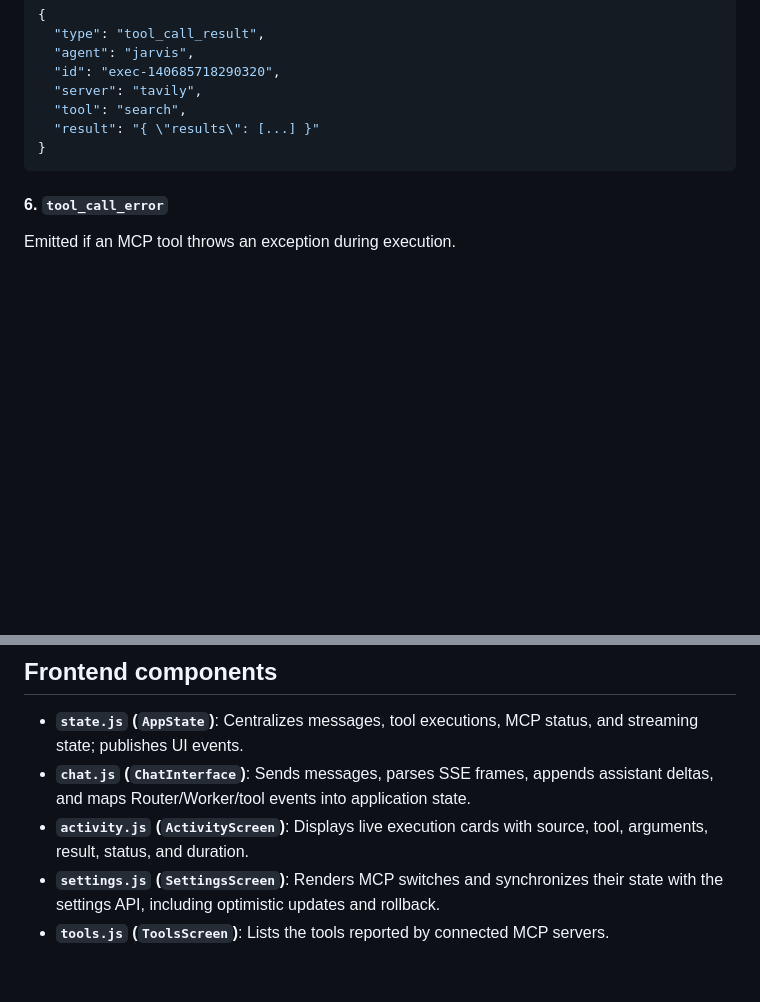
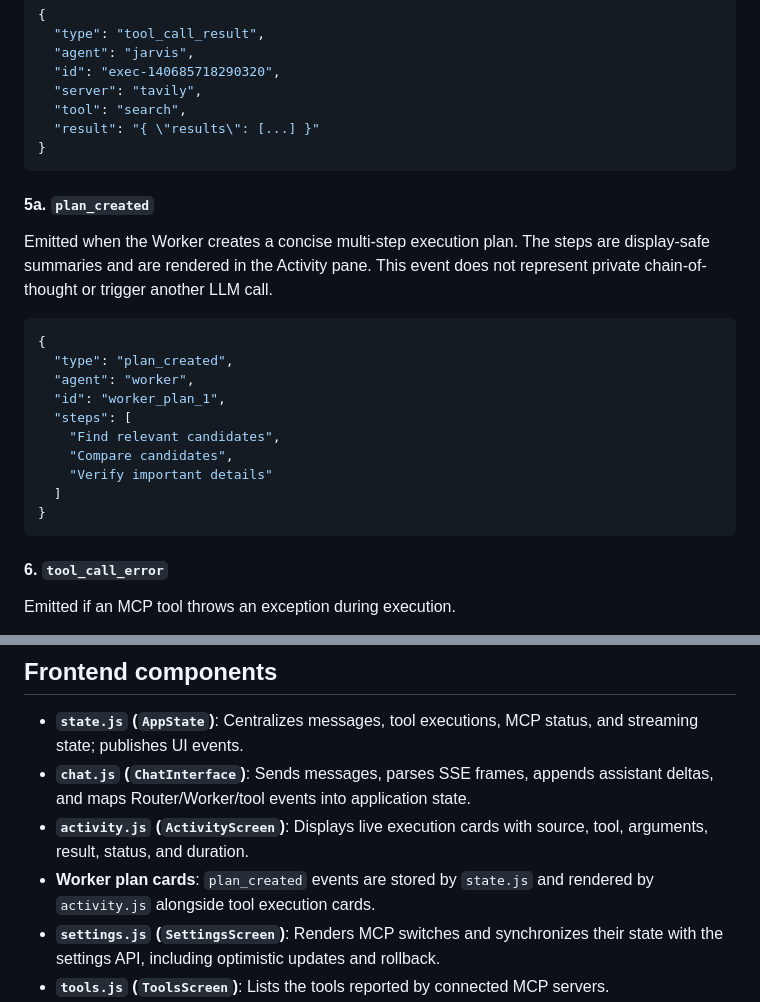
Before and after one commit to Smartchronon24/JarvisJrMCP, a Markdown page: jarvis-phase-2.1-frontend/README.md, 2 parts joined by grey strips. Rendered like a GitHub page; blank space fills up the shorter version.

````diff
--- a/jarvis-phase-2.1-frontend/README.md
+++ b/jarvis-phase-2.1-frontend/README.md
@@ -84,6 +84,23 @@ Emitted upon successful execution of an MCP tool.
 }
 ```
 
+#### 5a. `plan_created`
+Emitted when the Worker creates a concise multi-step execution plan. The
+steps are display-safe summaries and are rendered in the Activity pane. This
+event does not represent private chain-of-thought or trigger another LLM call.
+```json
+{
+  "type": "plan_created",
+  "agent": "worker",
+  "id": "worker_plan_1",
+  "steps": [
+    "Find relevant candidates",
+    "Compare candidates",
+    "Verify important details"
+  ]
+}
+```
+
 #### 6. `tool_call_error`
 Emitted if an MCP tool throws an exception during execution.
 ```json
@@ -146,6 +163,7 @@ The UI supports stopping long-running agent responses in real time.
 * **`state.js` (`AppState`)**: Centralizes messages, tool executions, MCP status, and streaming state; publishes UI events.
 * **`chat.js` (`ChatInterface`)**: Sends messages, parses SSE frames, appends assistant deltas, and maps Router/Worker/tool events into application state.
 * **`activity.js` (`ActivityScreen`)**: Displays live execution cards with source, tool, arguments, result, status, and duration.
+* **Worker plan cards**: `plan_created` events are stored by `state.js` and rendered by `activity.js` alongside tool execution cards.
 * **`settings.js` (`SettingsScreen`)**: Renders MCP switches and synchronizes their state with the settings API, including optimistic updates and rollback.
 * **`tools.js` (`ToolsScreen`)**: Lists the tools reported by connected MCP servers.
 * **`theme.js` and `events.js`**: Manage theme preferences and shared browser events.
````
Also changed, not shown: README.md (+54 -0 lines), architecture_overview.jpg, 13 other files.
